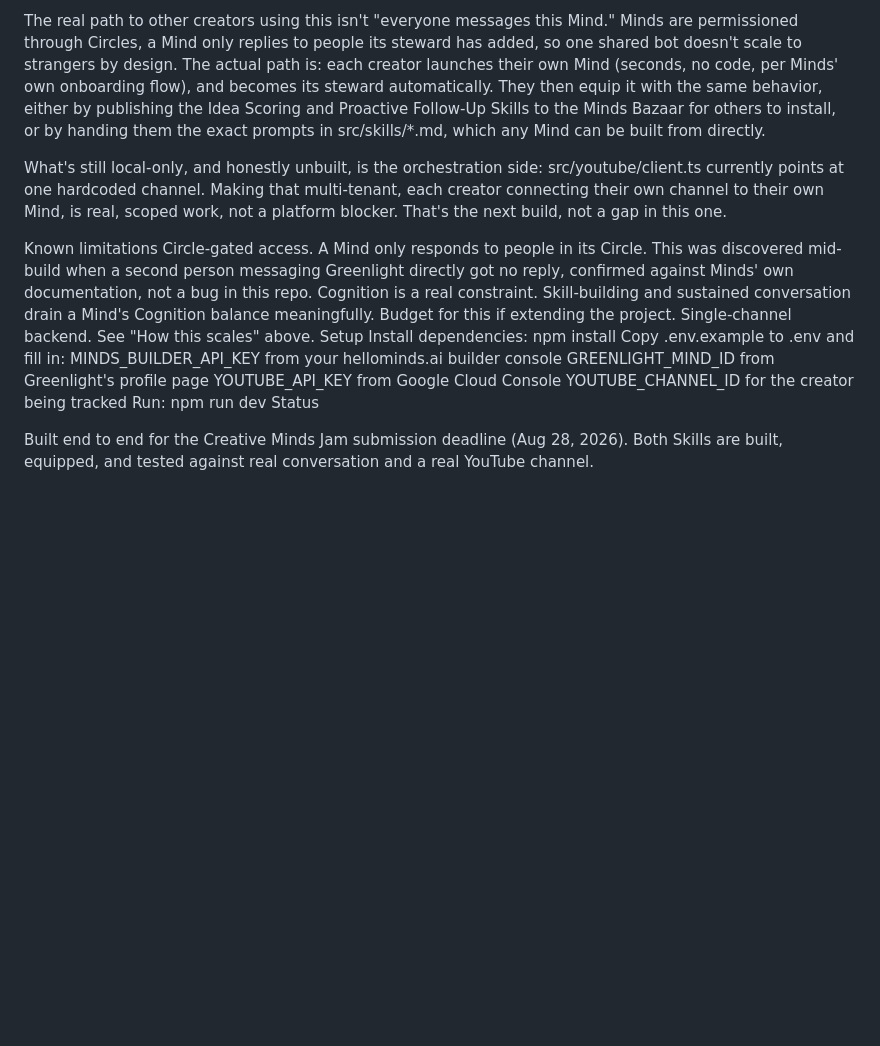
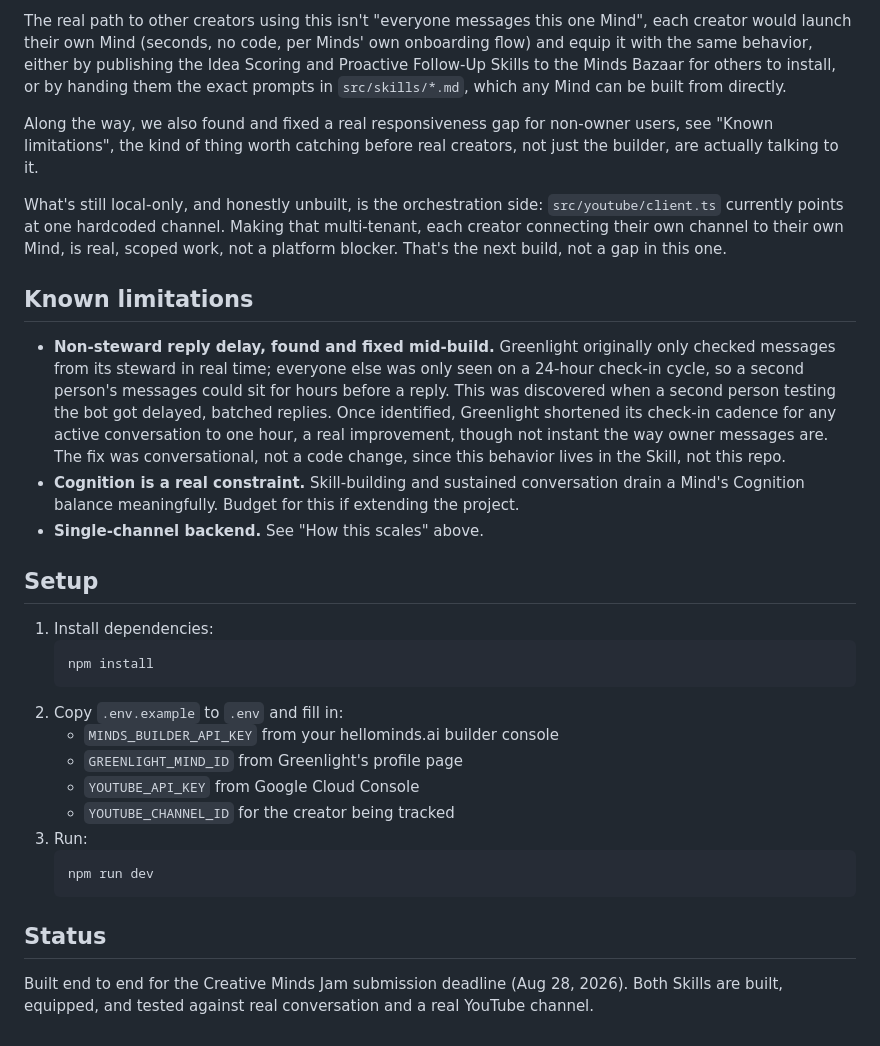
Before and after one commit to Terese678/greenlight, a Markdown page: README.md, the part around one of its changes. Drawn GitHub-style; blank space fills up the shorter version.

Commit message:
Correct README with real fix details

````diff
--- a/README.md
+++ b/README.md
@@ -58,22 +119,58 @@ Right now, Greenlight is one Mind, wired to one creator's YouTube channel, that'
 
-The real path to other creators using this isn't "everyone messages this Mind." Minds are permissioned through Circles, a Mind only replies to people its steward has added, so one shared bot doesn't scale to strangers by design. The actual path is: each creator launches their own Mind (seconds, no code, per Minds' own onboarding flow), and becomes its steward automatically. They then equip it with the same behavior, either by publishing the Idea Scoring and Proactive Follow-Up Skills to the Minds Bazaar for others to install, or by handing them the exact prompts in src/skills/*.md, which any Mind can be built from directly.
+The real path to other creators using this isn't "everyone messages
+this one Mind", each creator would launch their own Mind (seconds,
+no code, per Minds' own onboarding flow) and equip it with the same
+behavior, either by publishing the Idea Scoring and Proactive
+Follow-Up Skills to the Minds Bazaar for others to install, or by
+handing them the exact prompts in `src/skills/*.md`, which any Mind
+can be built from directly.
 
-What's still local-only, and honestly unbuilt, is the orchestration side: src/youtube/client.ts currently points at one hardcoded channel. Making that multi-tenant, each creator connecting their own channel to their own Mind, is real, scoped work, not a platform blocker. That's the next build, not a gap in this one.
+Along the way, we also found and fixed a real responsiveness gap
+for non-owner users, see "Known limitations", the kind of thing
+worth catching before real creators, not just the builder, are
+actually talking to it.
 
-Known limitations
-Circle-gated access. A Mind only responds to people in its Circle. This was discovered mid-build when a second person messaging Greenlight directly got no reply, confirmed against Minds' own documentation, not a bug in this repo.
-Cognition is a real constraint. Skill-building and sustained conversation drain a Mind's Cognition balance meaningfully. Budget for this if extending the project.
-Single-channel backend. See "How this scales" above.
-Setup
-Install dependencies:
+What's still local-only, and honestly unbuilt, is the orchestration
+side: `src/youtube/client.ts` currently points at one hardcoded
+channel. Making that multi-tenant, each creator connecting their own
+channel to their own Mind, is real, scoped work, not a platform
+blocker. That's the next build, not a gap in this one.
+
+## Known limitations
+
+- **Non-steward reply delay, found and fixed mid-build.** Greenlight
+  originally only checked messages from its steward in real time;
+  everyone else was only seen on a 24-hour check-in cycle, so a
+  second person's messages could sit for hours before a reply. This
+  was discovered when a second person testing the bot got delayed,
+  batched replies. Once identified, Greenlight shortened its
+  check-in cadence for any active conversation to one hour, a real
+  improvement, though not instant the way owner messages are. The
+  fix was conversational, not a code change, since this behavior
+  lives in the Skill, not this repo.
+- **Cognition is a real constraint.** Skill-building and sustained
+  conversation drain a Mind's Cognition balance meaningfully. Budget
+  for this if extending the project.
+- **Single-channel backend.** See "How this scales" above.
+
+## Setup
+
+1. Install dependencies:
+   ```
    npm install
-Copy .env.example to .env and fill in:
-MINDS_BUILDER_API_KEY from your hellominds.ai builder console
-GREENLIGHT_MIND_ID from Greenlight's profile page
-YOUTUBE_API_KEY from Google Cloud Console
-YOUTUBE_CHANNEL_ID for the creator being tracked
-Run:
+   ```
+2. Copy `.env.example` to `.env` and fill in:
+   - `MINDS_BUILDER_API_KEY` from your hellominds.ai builder console
+   - `GREENLIGHT_MIND_ID` from Greenlight's profile page
+   - `YOUTUBE_API_KEY` from Google Cloud Console
+   - `YOUTUBE_CHANNEL_ID` for the creator being tracked
+3. Run:
+   ```
    npm run dev
-Status
+   ```
 
-Built end to end for the Creative Minds Jam submission deadline (Aug 28, 2026). Both Skills are built, equipped, and tested against real conversation and a real YouTube channel.
+## Status
+
+Built end to end for the Creative Minds Jam submission deadline
+(Aug 28, 2026). Both Skills are built, equipped, and tested against
+real conversation and a real YouTube channel.
````
Also changed, not shown: other parts of README.md (+85 -24 lines).
